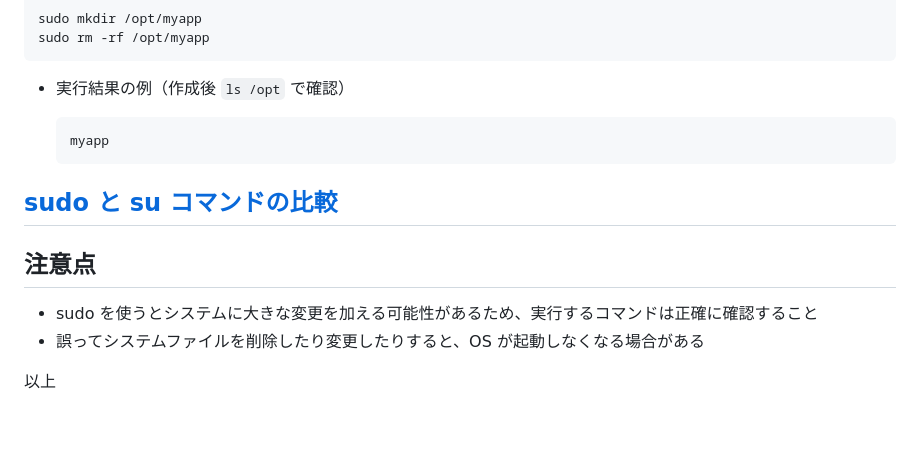
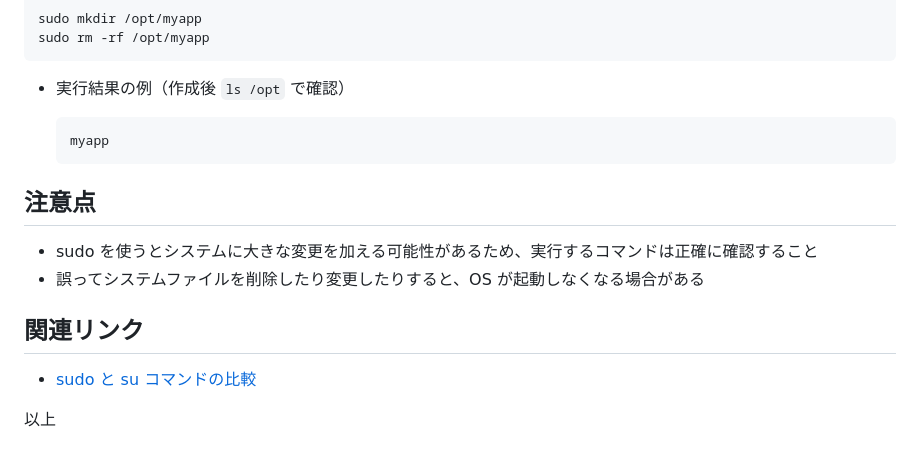
Before and after one commit to mayo-camp/tech-memo, a Markdown page: command/sudo.md, the part around the change. GitHub-like rendering; blank space fills up the shorter version.

````diff
--- a/command/sudo.md
+++ b/command/sudo.md
@@ -163,11 +163,13 @@ sudo rm -rf /opt/myapp
   myapp
   ```
 
-## [sudo と su コマンドの比較](sudo-su-compare.md)
-
 ## 注意点
 
 - sudo を使うとシステムに大きな変更を加える可能性があるため、実行するコマンドは正確に確認すること
 - 誤ってシステムファイルを削除したり変更したりすると、OS が起動しなくなる場合がある
 
+## 関連リンク
+
+- [sudo と su コマンドの比較](sudo-su-compare.md)
+
 以上
````
